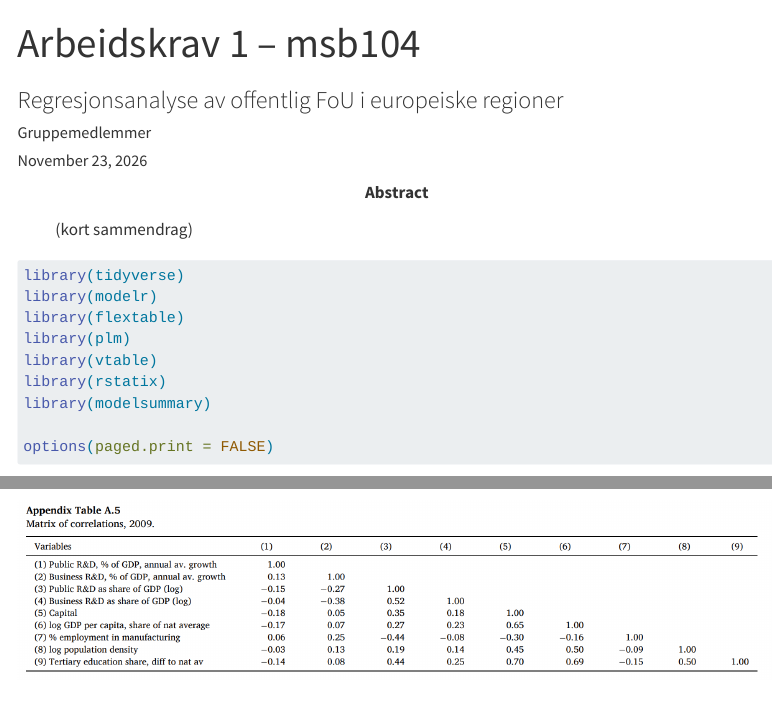
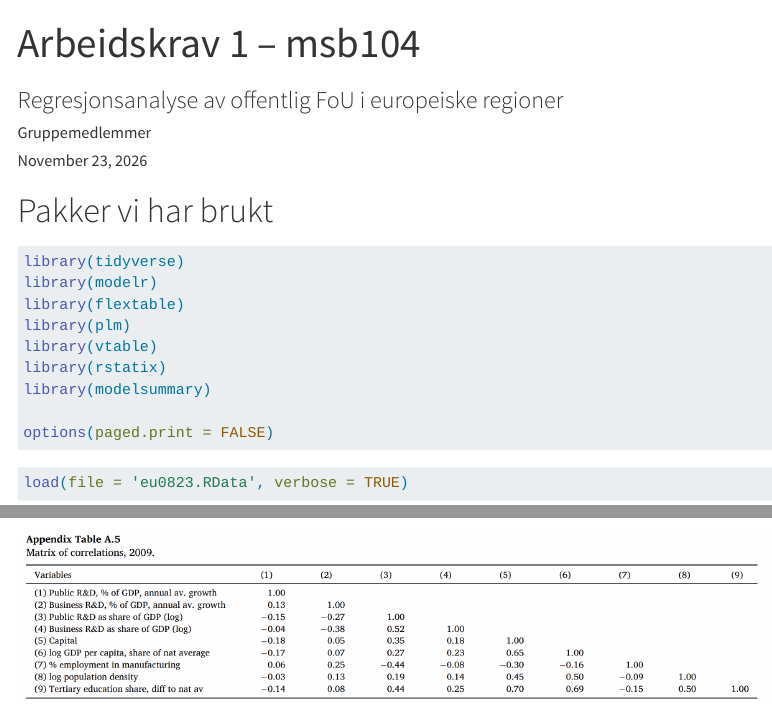
Before and after one commit to mfayee/Ass1-msb104, a Quarto document (Ass1-msb104.qmd): the page in a window 1100 px wide, from its top, and a second part further down, joined at a grey line. Rendered offline with R 4.5, knitr and Pandoc in place of Quarto, with nearby package versions; some code elsewhere in the file could not run offline; menus at the side of the page are left out; long lines of code are wrapped.

Commit message:
La til en overskrift

````diff
--- a/Ass1-msb104.qmd
+++ b/Ass1-msb104.qmd
@@ -23,10 +23,9 @@ format:
 execute:
   warning: false
   message: false
-
-abstract: (kort sammendrag)
 ---
 
+# Pakker vi har brukt
 
 ```{r}
 library(tidyverse)
````
Also changed, not shown: Ass1-msb104.pdf, Ass1-msb104.qmd (7 more changed lines), 1 other file.
